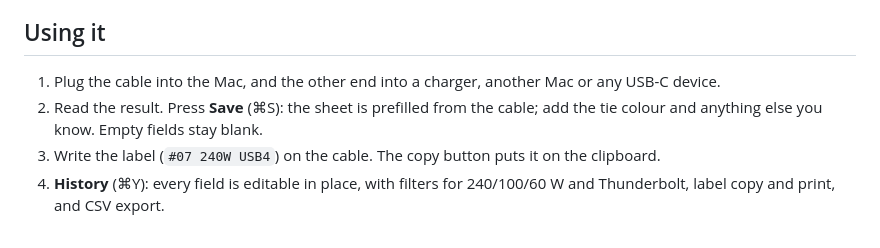
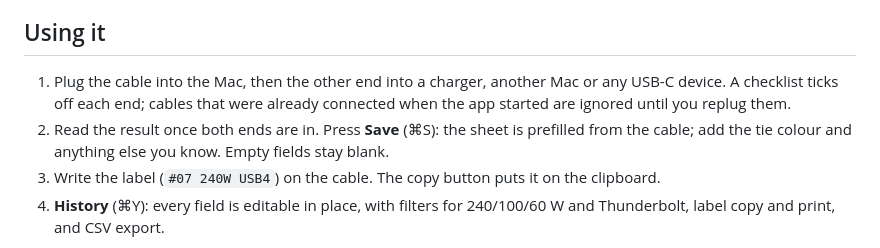
Before and after one commit to Maxaubert/Cable-Tester, a Markdown page: README.md, the part around the change. Rendered like a GitHub page.

```diff
--- a/README.md
+++ b/README.md
@@ -59,8 +59,10 @@ itself (Sparkle): it checks once a day, and **Cable Tester → Check for Updates
 
 ## Using it
 
-1. Plug the cable into the Mac, and the other end into a charger, another Mac or any USB-C device.
-2. Read the result. Press **Save** (⌘S): the sheet is prefilled from the cable; add the tie colour
+1. Plug the cable into the Mac, then the other end into a charger, another Mac or any USB-C device.
+   A checklist ticks off each end; cables that were already connected when the app started are
+   ignored until you replug them.
+2. Read the result once both ends are in. Press **Save** (⌘S): the sheet is prefilled from the cable; add the tie colour
    and anything else you know. Empty fields stay blank.
 3. Write the label (`#07 240W USB4`) on the cable. The copy button puts it on the clipboard.
 4. **History** (⌘Y): every field is editable in place, with filters for 240/100/60 W and Thunderbolt,
```
Also changed, not shown: docs/app-spec-and-plan.md (+10 -0 lines), docs/screenshots/cableonly.png, docs/screenshots/empty.png, 4 other files.
